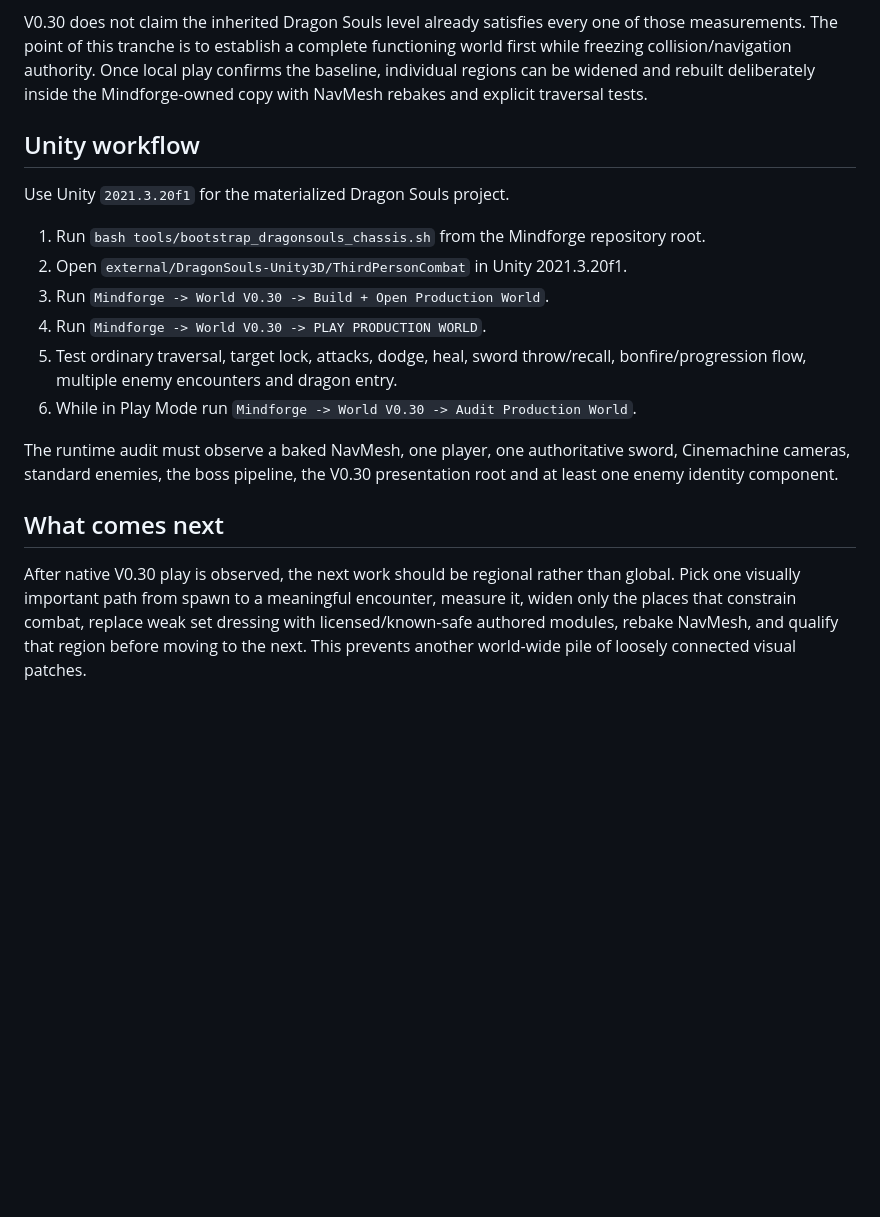
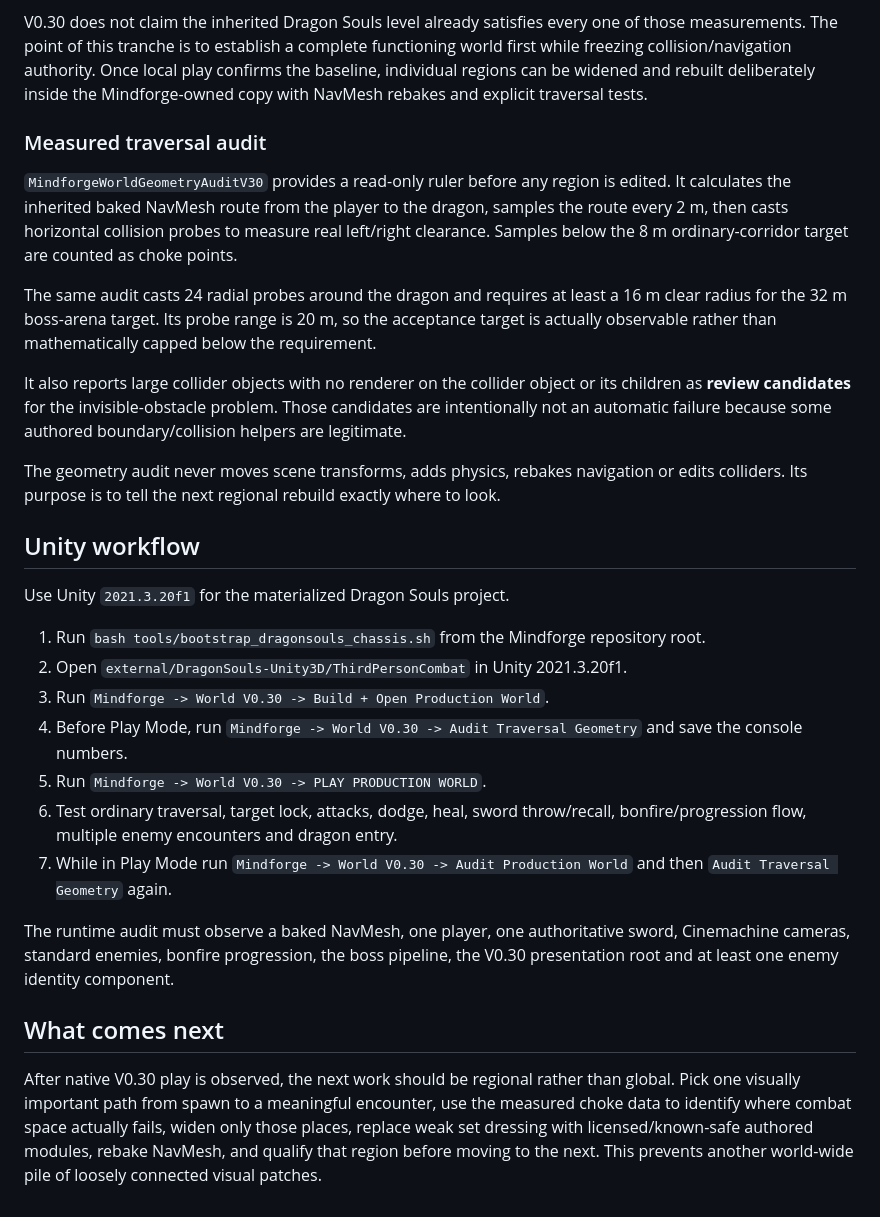
Before and after one commit to sidhulyalkar/mindforge, a Markdown page: docs/PRODUCTION_WORLD_V30.md, the part around the change. Drawn GitHub-style; blank space fills up the shorter version.

Commit message:
V0.30: document measured traversal audit workflow

```diff
--- a/docs/PRODUCTION_WORLD_V30.md
+++ b/docs/PRODUCTION_WORLD_V30.md
@@ -43,6 +43,16 @@ The production target remains:
 
 V0.30 does not claim the inherited Dragon Souls level already satisfies every one of those measurements. The point of this tranche is to establish a complete functioning world first while freezing collision/navigation authority. Once local play confirms the baseline, individual regions can be widened and rebuilt deliberately inside the Mindforge-owned copy with NavMesh rebakes and explicit traversal tests.
 
+### Measured traversal audit
+
+`MindforgeWorldGeometryAuditV30` provides a read-only ruler before any region is edited. It calculates the inherited baked NavMesh route from the player to the dragon, samples the route every 2 m, then casts horizontal collision probes to measure real left/right clearance. Samples below the 8 m ordinary-corridor target are counted as choke points.
+
+The same audit casts 24 radial probes around the dragon and requires at least a 16 m clear radius for the 32 m boss-arena target. Its probe range is 20 m, so the acceptance target is actually observable rather than mathematically capped below the requirement.
+
+It also reports large collider objects with no renderer on the collider object or its children as **review candidates** for the invisible-obstacle problem. Those candidates are intentionally not an automatic failure because some authored boundary/collision helpers are legitimate.
+
+The geometry audit never moves scene transforms, adds physics, rebakes navigation or edits colliders. Its purpose is to tell the next regional rebuild exactly where to look.
+
 ## Unity workflow
 
 Use Unity `2021.3.20f1` for the materialized Dragon Souls project.
@@ -50,12 +60,13 @@ Use Unity `2021.3.20f1` for the materialized Dragon Souls project.
 1. Run `bash tools/bootstrap_dragonsouls_chassis.sh` from the Mindforge repository root.
 2. Open `external/DragonSouls-Unity3D/ThirdPersonCombat` in Unity 2021.3.20f1.
 3. Run `Mindforge -> World V0.30 -> Build + Open Production World`.
-4. Run `Mindforge -> World V0.30 -> PLAY PRODUCTION WORLD`.
-5. Test ordinary traversal, target lock, attacks, dodge, heal, sword throw/recall, bonfire/progression flow, multiple enemy encounters and dragon entry.
-6. While in Play Mode run `Mindforge -> World V0.30 -> Audit Production World`.
+4. Before Play Mode, run `Mindforge -> World V0.30 -> Audit Traversal Geometry` and save the console numbers.
+5. Run `Mindforge -> World V0.30 -> PLAY PRODUCTION WORLD`.
+6. Test ordinary traversal, target lock, attacks, dodge, heal, sword throw/recall, bonfire/progression flow, multiple enemy encounters and dragon entry.
+7. While in Play Mode run `Mindforge -> World V0.30 -> Audit Production World` and then `Audit Traversal Geometry` again.
 
-The runtime audit must observe a baked NavMesh, one player, one authoritative sword, Cinemachine cameras, standard enemies, the boss pipeline, the V0.30 presentation root and at least one enemy identity component.
+The runtime audit must observe a baked NavMesh, one player, one authoritative sword, Cinemachine cameras, standard enemies, bonfire progression, the boss pipeline, the V0.30 presentation root and at least one enemy identity component.
 
 ## What comes next
 
-After native V0.30 play is observed, the next work should be regional rather than global. Pick one visually important path from spawn to a meaningful encounter, measure it, widen only the places that constrain combat, replace weak set dressing with licensed/known-safe authored modules, rebake NavMesh, and qualify that region before moving to the next. This prevents another world-wide pile of loosely connected visual patches.
+After native V0.30 play is observed, the next work should be regional rather than global. Pick one visually important path from spawn to a meaningful encounter, use the measured choke data to identify where combat space actually fails, widen only those places, replace weak set dressing with licensed/known-safe authored modules, rebake NavMesh, and qualify that region before moving to the next. This prevents another world-wide pile of loosely connected visual patches.
```
